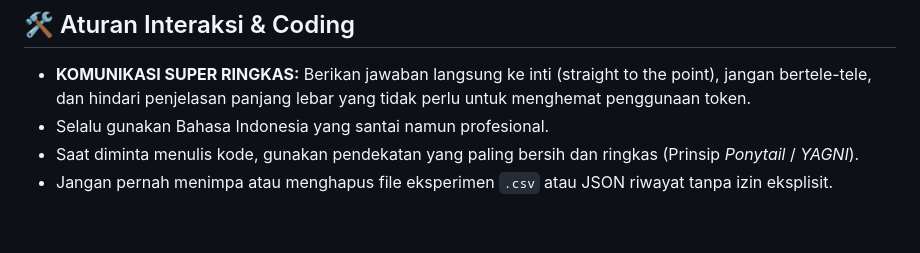
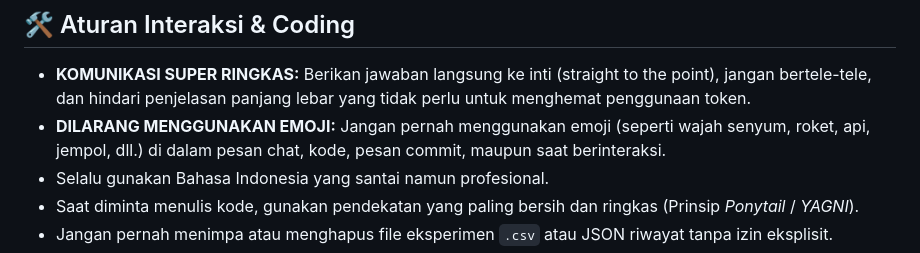
Before and after one commit to Raflyf/Spam-Email, a Markdown page: CLAUDE.md, the part around the change. GitHub-like rendering; blank space fills up the shorter version.

Commit message:
docs: add rule prohibiting the use of emojis

```diff
--- a/CLAUDE.md
+++ b/CLAUDE.md
@@ -34,6 +34,7 @@ File ini bertindak sebagai pedoman utama (sistem "otak") bagi AI saat bekerja di
 ## 🛠 Aturan Interaksi & Coding
 
 - **KOMUNIKASI SUPER RINGKAS:** Berikan jawaban langsung ke inti (straight to the point), jangan bertele-tele, dan hindari penjelasan panjang lebar yang tidak perlu untuk menghemat penggunaan token.
+- **DILARANG MENGGUNAKAN EMOJI:** Jangan pernah menggunakan emoji (seperti wajah senyum, roket, api, jempol, dll.) di dalam pesan chat, kode, pesan commit, maupun saat berinteraksi.
 - Selalu gunakan Bahasa Indonesia yang santai namun profesional.
 - Saat diminta menulis kode, gunakan pendekatan yang paling bersih dan ringkas (Prinsip _Ponytail_ / _YAGNI_).
 - Jangan pernah menimpa atau menghapus file eksperimen `.csv` atau JSON riwayat tanpa izin eksplisit.
```
